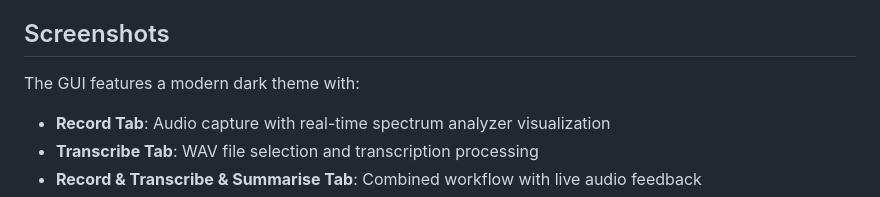
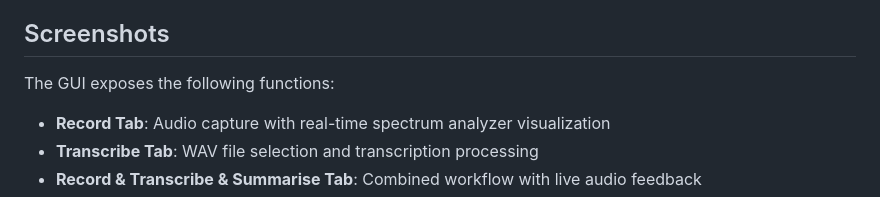
Before and after one commit to abra5umente/blackbox, a Markdown page: README.md, the part around the change. GitHub-like rendering.

Commit message:
more readme updates

```diff
--- a/README.md
+++ b/README.md
@@ -14,7 +14,7 @@ A Windows-only audio capture and transcription tool with both CLI and Wails-base
 
 ## Screenshots
 
-The GUI features a modern dark theme with:
+The GUI exposes the following functions:
 - **Record Tab**: Audio capture with real-time spectrum analyzer visualization
 - **Transcribe Tab**: WAV file selection and transcription processing
 - **Record & Transcribe & Summarise Tab**: Combined workflow with live audio feedback
```
